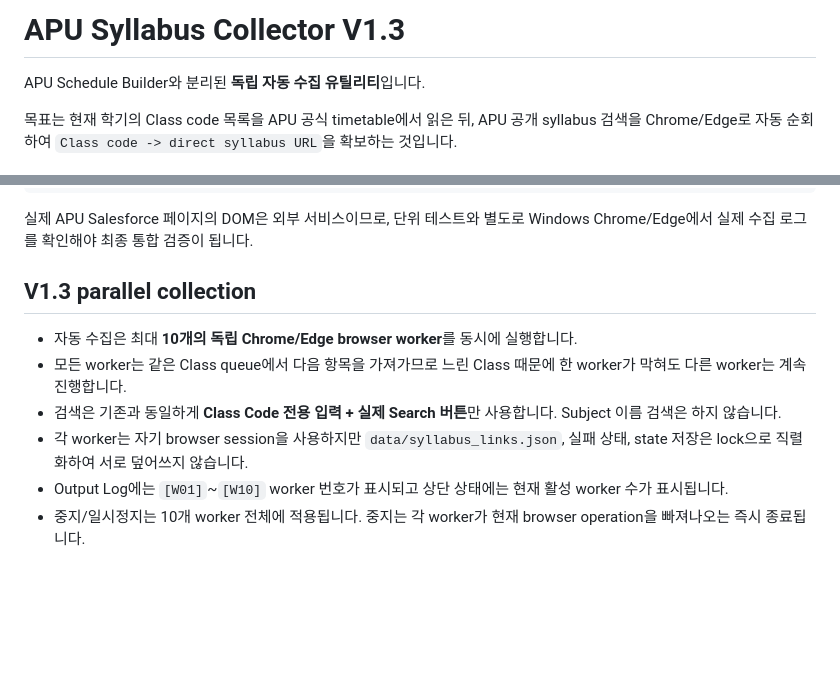
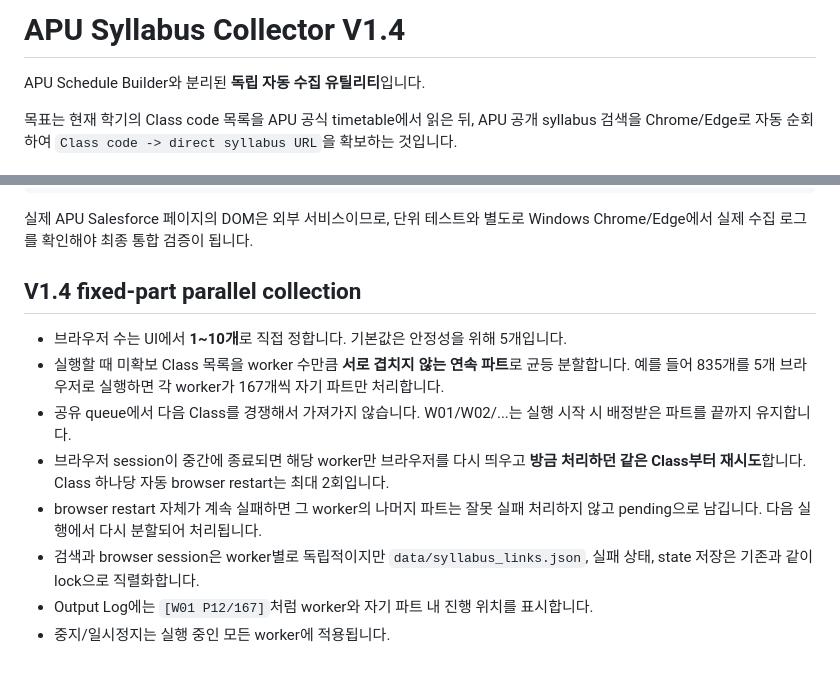
Before and after one commit to Kaetaeru/Common, a Markdown page: apu-syllabus-collector/README.md, 2 parts joined by grey strips. Rendered like a GitHub page; blank space fills up the shorter version.

Commit message:
Document fixed partitions and configurable browsers

```diff
--- a/apu-syllabus-collector/README.md
+++ b/apu-syllabus-collector/README.md
@@ -1,4 +1,4 @@
-# APU Syllabus Collector V1.3
+# APU Syllabus Collector V1.4
 
 APU Schedule Builder와 분리된 **독립 자동 수집 유틸리티**입니다.
 
@@ -51,11 +51,13 @@ py -3 -m unittest discover -s tests -v
 
 실제 APU Salesforce 페이지의 DOM은 외부 서비스이므로, 단위 테스트와 별도로 Windows Chrome/Edge에서 실제 수집 로그를 확인해야 최종 통합 검증이 됩니다.
 
-## V1.3 parallel collection
+## V1.4 fixed-part parallel collection
 
-- 자동 수집은 최대 **10개의 독립 Chrome/Edge browser worker**를 동시에 실행합니다.
-- 모든 worker는 같은 Class queue에서 다음 항목을 가져가므로 느린 Class 때문에 한 worker가 막혀도 다른 worker는 계속 진행합니다.
-- 검색은 기존과 동일하게 **Class Code 전용 입력 + 실제 Search 버튼**만 사용합니다. Subject 이름 검색은 하지 않습니다.
-- 각 worker는 자기 browser session을 사용하지만 `data/syllabus_links.json`, 실패 상태, state 저장은 lock으로 직렬화하여 서로 덮어쓰지 않습니다.
-- Output Log에는 `[W01]`~`[W10]` worker 번호가 표시되고 상단 상태에는 현재 활성 worker 수가 표시됩니다.
-- 중지/일시정지는 10개 worker 전체에 적용됩니다. 중지는 각 worker가 현재 browser operation을 빠져나오는 즉시 종료됩니다.
+- 브라우저 수는 UI에서 **1~10개**로 직접 정합니다. 기본값은 안정성을 위해 5개입니다.
+- 실행할 때 미확보 Class 목록을 worker 수만큼 **서로 겹치지 않는 연속 파트**로 균등 분할합니다. 예를 들어 835개를 5개 브라우저로 실행하면 각 worker가 167개씩 자기 파트만 처리합니다.
+- 공유 queue에서 다음 Class를 경쟁해서 가져가지 않습니다. W01/W02/...는 실행 시작 시 배정받은 파트를 끝까지 유지합니다.
+- 브라우저 session이 중간에 종료되면 해당 worker만 브라우저를 다시 띄우고 **방금 처리하던 같은 Class부터 재시도**합니다. Class 하나당 자동 browser restart는 최대 2회입니다.
+- browser restart 자체가 계속 실패하면 그 worker의 나머지 파트는 잘못 실패 처리하지 않고 pending으로 남깁니다. 다음 실행에서 다시 분할되어 처리됩니다.
+- 검색과 browser session은 worker별로 독립적이지만 `data/syllabus_links.json`, 실패 상태, state 저장은 기존과 같이 lock으로 직렬화합니다.
+- Output Log에는 `[W01 P12/167]`처럼 worker와 자기 파트 내 진행 위치를 표시합니다.
+- 중지/일시정지는 실행 중인 모든 worker에 적용됩니다.
```
